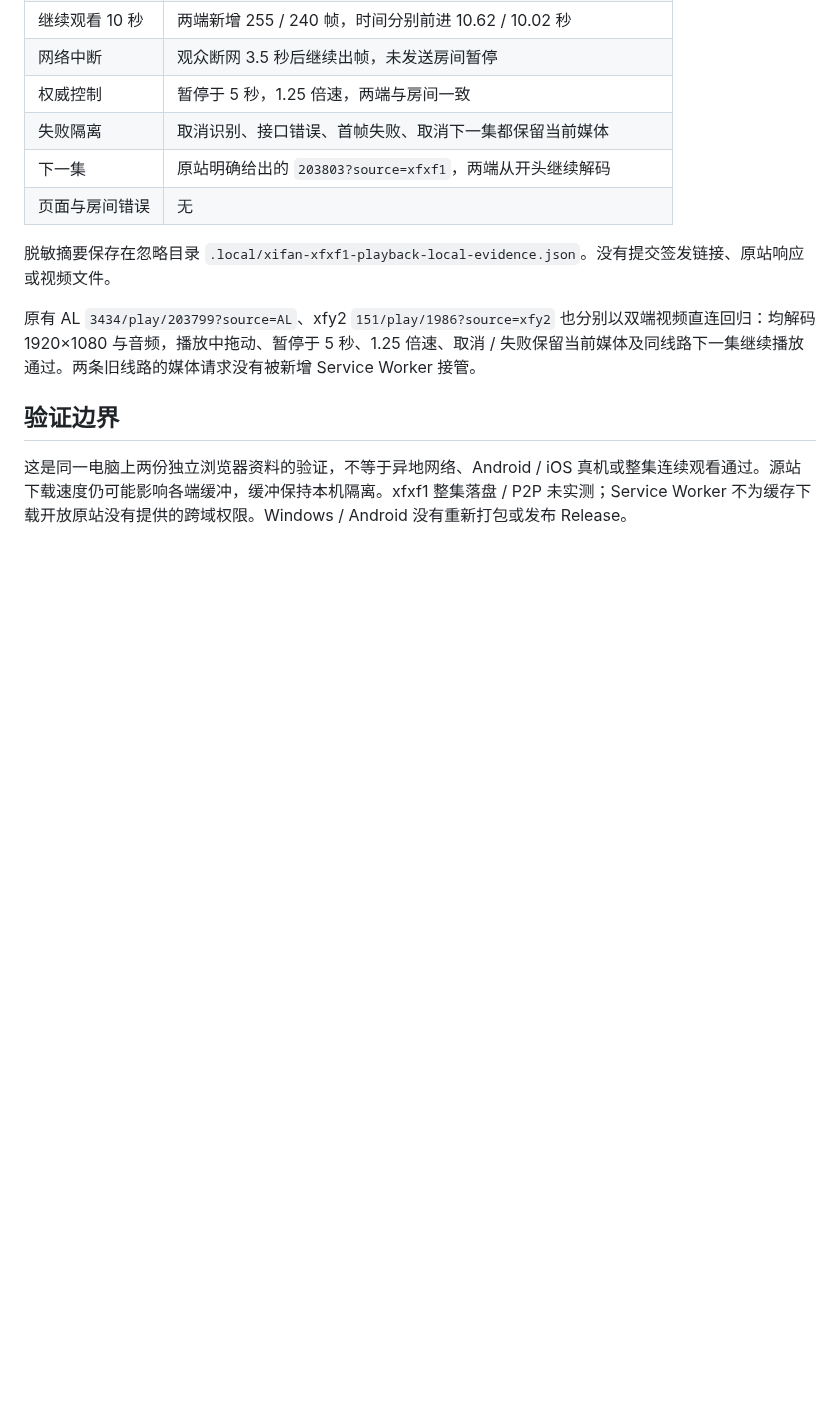
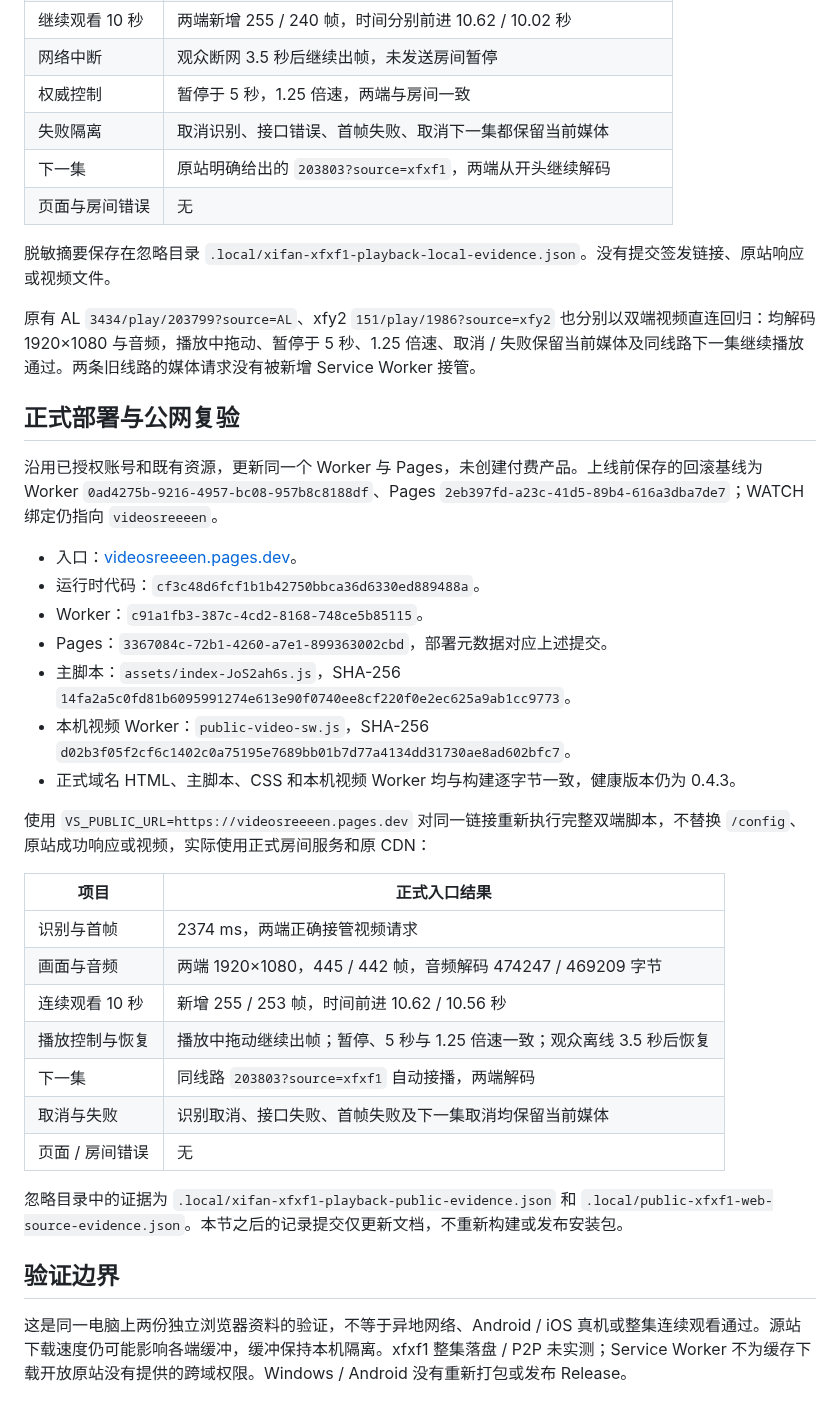
Before and after one commit to BorderArea01/VideoSreeeen, a Markdown page: docs/verification-xifan-xfxf1.md, the part around the change. Drawn GitHub-style; blank space fills up the shorter version.

Commit message:
docs: record deployed xfxf1 playback verification

```diff
--- a/docs/verification-xifan-xfxf1.md
+++ b/docs/verification-xifan-xfxf1.md
@@ -49,6 +49,32 @@ $env:VS_TEST_RECOVERY='1'
 
 原有 AL `3434/play/203799?source=AL`、xfy2 `151/play/1986?source=xfy2` 也分别以双端视频直连回归：均解码 1920×1080 与音频，播放中拖动、暂停于 5 秒、1.25 倍速、取消 / 失败保留当前媒体及同线路下一集继续播放通过。两条旧线路的媒体请求没有被新增 Service Worker 接管。
 
+## 正式部署与公网复验
+
+沿用已授权账号和既有资源，更新同一个 Worker 与 Pages，未创建付费产品。上线前保存的回滚基线为 Worker `0ad4275b-9216-4957-bc08-957b8c8188df`、Pages `2eb397fd-a23c-41d5-89b4-616a3dba7de7`；WATCH 绑定仍指向 `videosreeeen`。
+
+- 入口：[videosreeeen.pages.dev](https://videosreeeen.pages.dev)。
+- 运行时代码：`cf3c48d6fcf1b1b42750bbca36d6330ed889488a`。
+- Worker：`c91a1fb3-387c-4cd2-8168-748ce5b85115`。
+- Pages：`3367084c-72b1-4260-a7e1-899363002cbd`，部署元数据对应上述提交。
+- 主脚本：`assets/index-JoS2ah6s.js`，SHA-256 `14fa2a5c0fd81b6095991274e613e90f0740ee8cf220f0e2ec625a9ab1cc9773`。
+- 本机视频 Worker：`public-video-sw.js`，SHA-256 `d02b3f05f2cf6c1402c0a75195e7689bb01b7d77a4134dd31730ae8ad602bfc7`。
+- 正式域名 HTML、主脚本、CSS 和本机视频 Worker 均与构建逐字节一致，健康版本仍为 0.4.3。
+
+使用 `VS_PUBLIC_URL=https://videosreeeen.pages.dev` 对同一链接重新执行完整双端脚本，不替换 `/config`、原站成功响应或视频，实际使用正式房间服务和原 CDN：
+
+| 项目            | 正式入口结果                                                          |
+| --------------- | --------------------------------------------------------------------- |
+| 识别与首帧      | 2374 ms，两端正确接管视频请求                                         |
+| 画面与音频      | 两端 1920×1080，445 / 442 帧，音频解码 474247 / 469209 字节           |
+| 连续观看 10 秒  | 新增 255 / 253 帧，时间前进 10.62 / 10.56 秒                          |
+| 播放控制与恢复  | 播放中拖动继续出帧；暂停、5 秒与 1.25 倍速一致；观众离线 3.5 秒后恢复 |
+| 下一集          | 同线路 `203803?source=xfxf1` 自动接播，两端解码                       |
+| 取消与失败      | 识别取消、接口失败、首帧失败及下一集取消均保留当前媒体                |
+| 页面 / 房间错误 | 无                                                                    |
+
+忽略目录中的证据为 `.local/xifan-xfxf1-playback-public-evidence.json` 和 `.local/public-xfxf1-web-source-evidence.json`。本节之后的记录提交仅更新文档，不重新构建或发布安装包。
+
 ## 验证边界
 
 这是同一电脑上两份独立浏览器资料的验证，不等于异地网络、Android / iOS 真机或整集连续观看通过。源站下载速度仍可能影响各端缓冲，缓冲保持本机隔离。xfxf1 整集落盘 / P2P 未实测；Service Worker 不为缓存下载开放原站没有提供的跨域权限。Windows / Android 没有重新打包或发布 Release。
```
